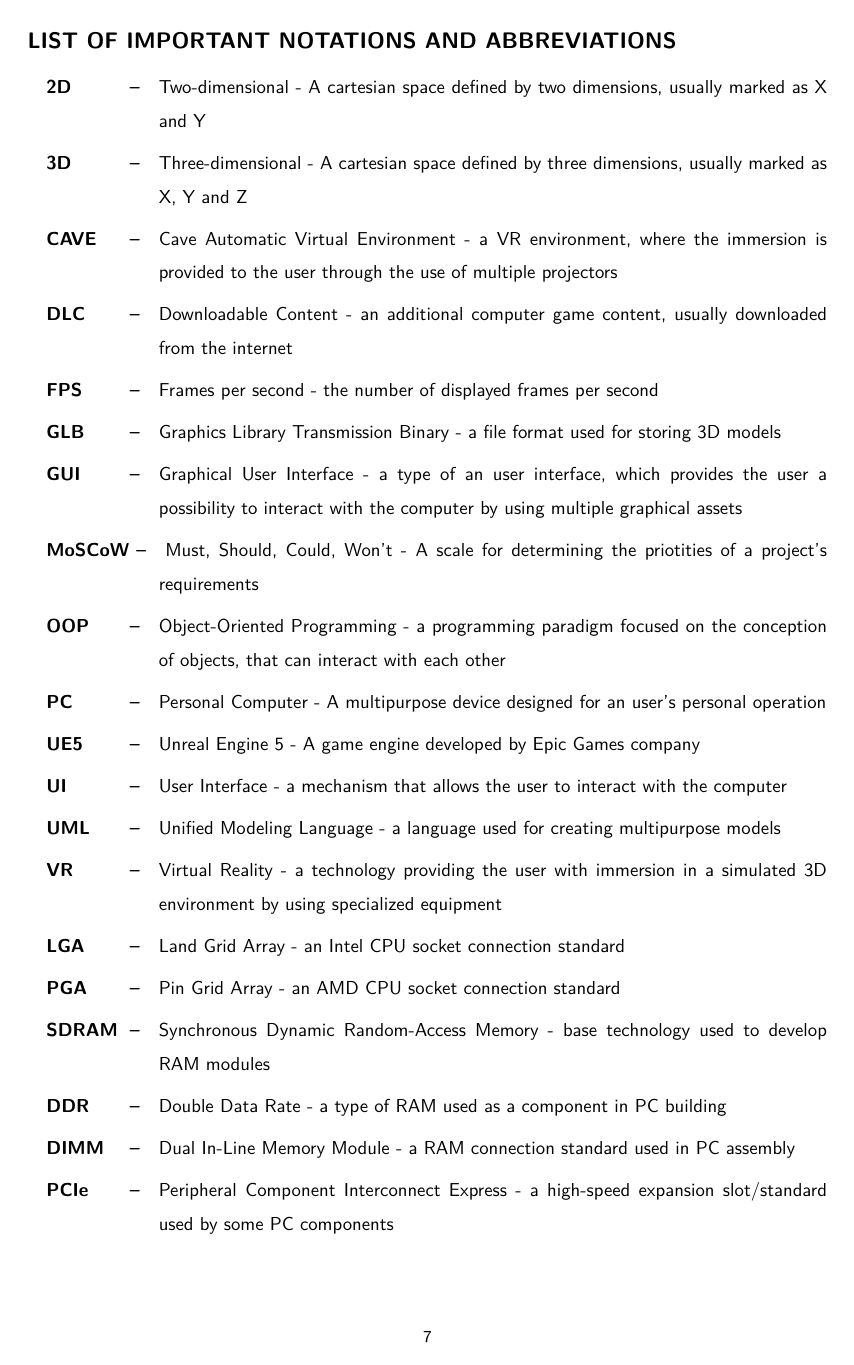
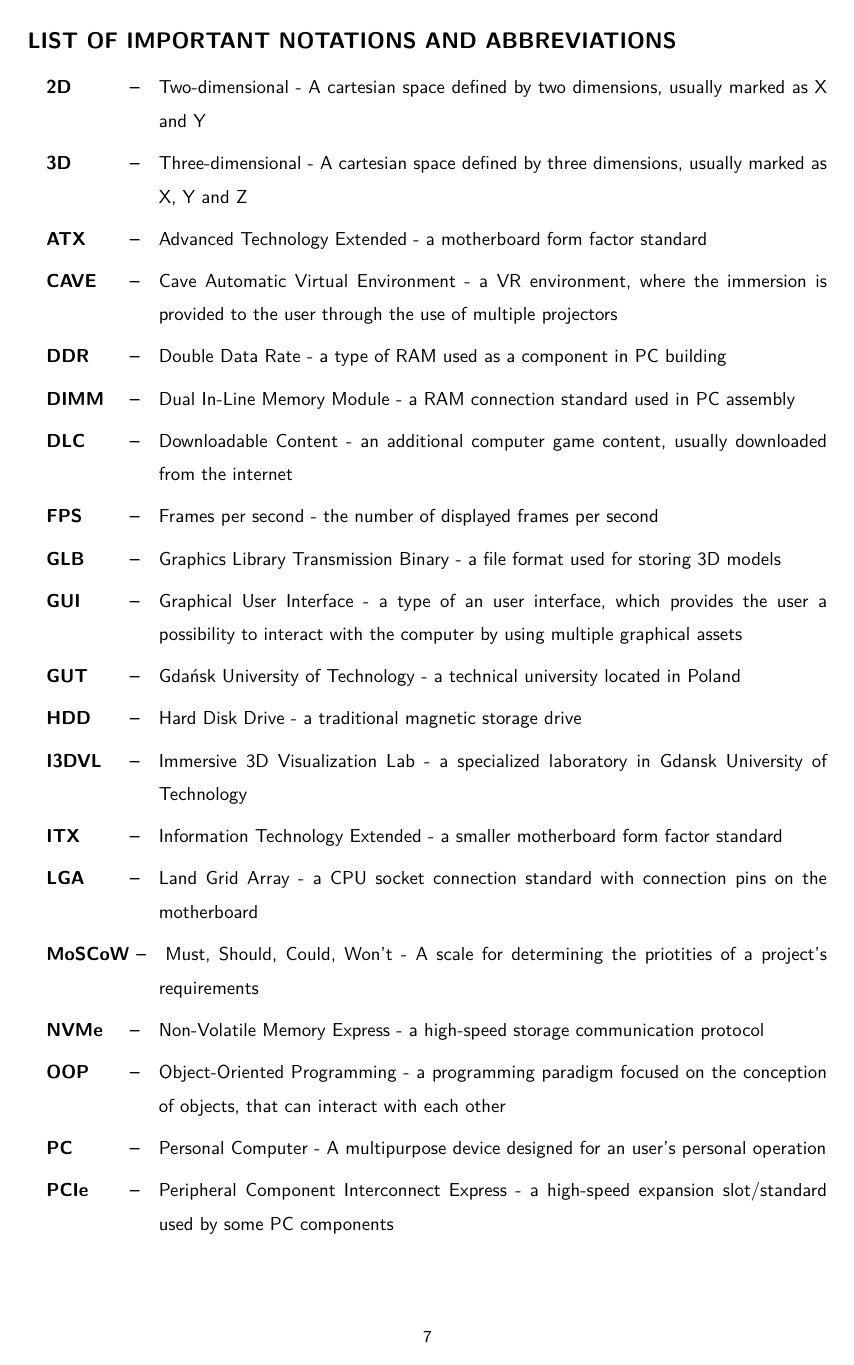
Before and after one commit to dopp1e/diploma, a LaTeX thesis (main.tex, which reads Chapters/Wykaz_skrotow.tex): page 7 of 53. Compiled offline with LuaLaTeX.

Commit message:
Abbreaviations updates

```diff
--- a/Chapters/Wykaz_skrotow.tex
+++ b/Chapters/Wykaz_skrotow.tex
@@ -5,24 +5,26 @@
 \begin{abbrev}
 \item[2D] Two-dimensional - A cartesian space defined by two dimensions, usually marked as X and Y
 \item[3D] Three-dimensional - A cartesian space defined by three dimensions, usually marked as X, Y and Z
+\item[ATX] Advanced Technology Extended - a motherboard form factor standard
 \item[CAVE] Cave Automatic Virtual Environment - a VR environment, where the immersion is provided to the user through the use of multiple projectors
+\item[DDR] Double Data Rate - a type of RAM used as a component in PC building
+\item[DIMM] Dual In-Line Memory Module - a RAM connection standard used in PC assembly
 \item[DLC] Downloadable Content - an additional computer game content, usually downloaded from the internet
 \item[FPS] Frames per second - the number of displayed frames per second
 \item[GLB] Graphics Library Transmission Binary - a file format used for storing 3D models
 \item[GUI] Graphical User Interface - a type of an user interface, which provides the user a possibility to interact with the computer by using multiple graphical assets
+\item[GUT] Gdańsk University of Technology - a technical university located in Poland
+\item[HDD] Hard Disk Drive - a traditional magnetic storage drive
+\item[I3DVL] Immersive 3D Visualization Lab - a specialized laboratory in Gdansk University of Technology
+\item[ITX] Information Technology Extended - a smaller motherboard form factor standard
+\item[LGA] Land Grid Array - a CPU socket connection standard with connection pins on the motherboard
 \item[MoSCoW] Must, Should, Could, Won't - A scale for determining the priotities of a project's requirements
+\item[NVMe] Non-Volatile Memory Express - a high-speed storage communication protocol
 \item[OOP] Object-Oriented Programming - a programming paradigm focused on the conception of objects, that can interact with each other
 \item[PC] Personal Computer - A multipurpose device designed for an user's personal operation
-\item[UE5] Unreal Engine 5 - A game engine developed by Epic Games company
-\item[UI] User Interface - a mechanism that allows the user to interact with the computer
-\item[UML] Unified Modeling Language - a language used for creating multipurpose models
-\item[VR] Virtual Reality - a technology providing the user with immersion in a simulated 3D environment by using specialized equipment
-\item[LGA] Land Grid Array - an Intel CPU socket connection standard
-\item[PGA] Pin Grid Array - an AMD CPU socket connection standard
+\item[PCIe] Peripheral Component Interconnect Express - a high-speed expansion slot/standard used by some PC components
+\item[PGA] Pin Grid Array - a CPU socket connection standard with connection pins on the CPU
+\item[QVL] Qualified Vendor List - a list of RAM modules compatible with given motherboard provided by its manufacturer
+\item[SATA] Serial Advanced Technology Attachment - standard interface for storage drives
 \item[SDRAM] Synchronous Dynamic Random-Access Memory - base technology used to develop RAM modules
-\item[DDR] Double Data Rate - a type of RAM used as a component in PC building
-\item[DIMM] Dual In-Line Memory Module - a RAM connection standard used in PC assembly
-\item[PCIe] Peripheral Component Interconnect Express - a high-speed expansion slot/standard used by some PC components
 \item[SSD] Solid State Drive - a fast flash-based storage drive
-\item[HDD] Hard Disk Drive - a traditional magnetic storage drive
-\item[SATA] Serial Advanced Technology Attachment - standard interface for storage drives
```
Also changed, not shown: Chapters/Implementation.tex (+1 -1 lines), Chapters/SystemProject.tex (+5 -5 lines), Chapters/Wykaz_skrotow.tex (9 more changed lines).
